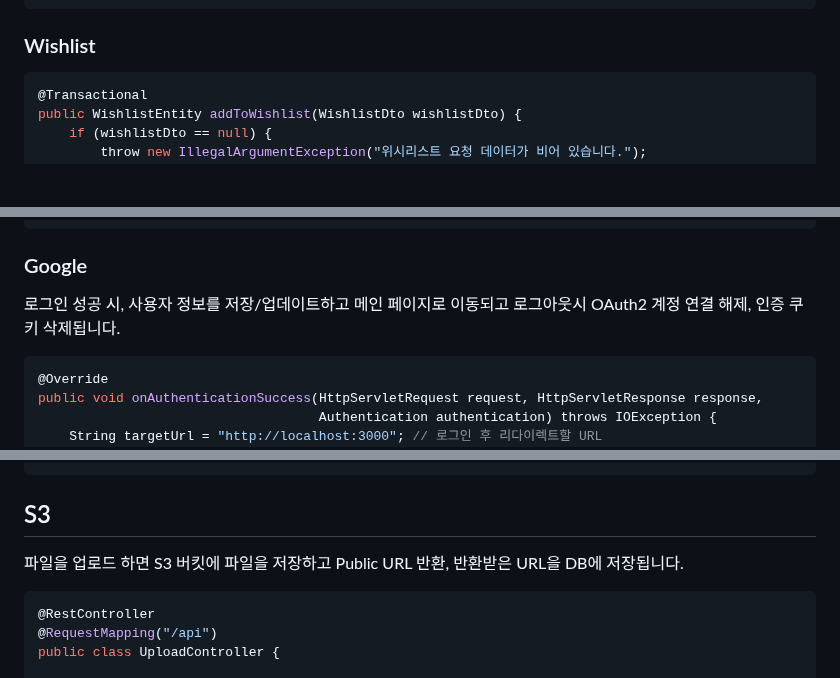
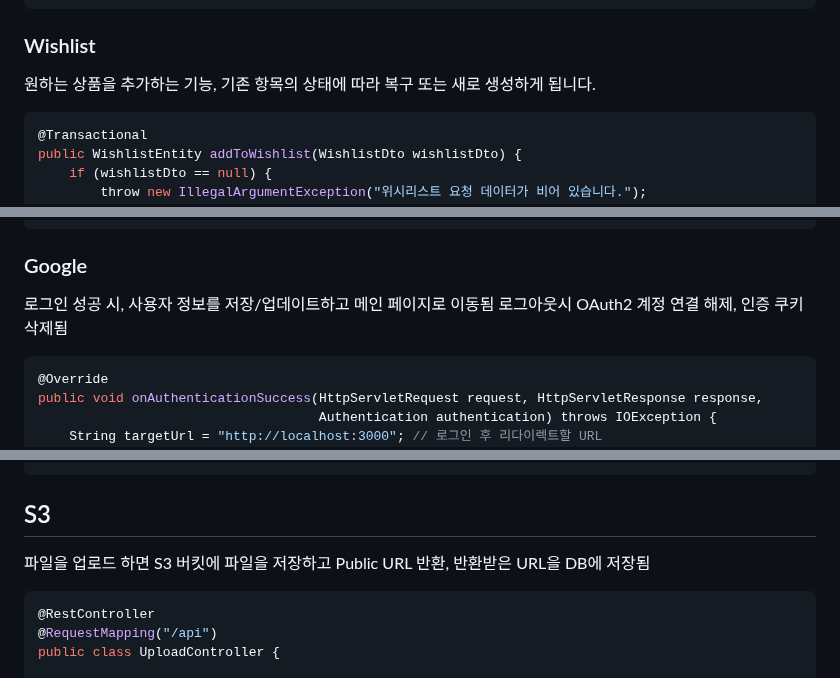
Before and after one commit to Pick-Fit/Back-end, a Markdown page: README.md, 3 parts joined by grey strips. Rendered like a GitHub page; blank space fills up the shorter version.

````diff
--- a/README.md
+++ b/README.md
@@ -111,6 +111,7 @@ TrymeonEntity savedImage = trymeonService.saveTrymeonImage( // 결과 이미지
    - 새 항목은 기본적으로 활성 상태(`isDeleted=false`)로 저장됩니다.
 ```
 ### Wishlist
+원하는 상품을 추가하는 기능, 기존 항목의 상태에 따라 복구 또는 새로 생성하게 됩니다.
 ```js
 @Transactional
 public WishlistEntity addToWishlist(WishlistDto wishlistDto) {
@@ -163,8 +164,8 @@ public WishlistEntity addToWishlist(WishlistDto wishlistDto) {
 }
 ```
 ### Google
-로그인 성공 시, 사용자 정보를 저장/업데이트하고 메인 페이지로 이동되고
-로그아웃시 OAuth2 계정 연결 해제, 인증 쿠키 삭제됩니다.
+로그인 성공 시, 사용자 정보를 저장/업데이트하고 메인 페이지로 이동됨
+로그아웃시 OAuth2 계정 연결 해제, 인증 쿠키 삭제됨
 ```js
 @Override
 public void onAuthenticationSuccess(HttpServletRequest request, HttpServletResponse response,
@@ -186,7 +187,7 @@ public void onAuthenticationSuccess(HttpServletRequest request, HttpServletRespo
 
 ```
 ## S3
-파일을 업로드 하면 S3 버킷에 파일을 저장하고 Public URL 반환, 반환받은 URL을 DB에 저장됩니다.
+파일을 업로드 하면 S3 버킷에 파일을 저장하고 Public URL 반환, 반환받은 URL을 DB에 저장됨
 ```js
 @RestController
 @RequestMapping("/api")
````
